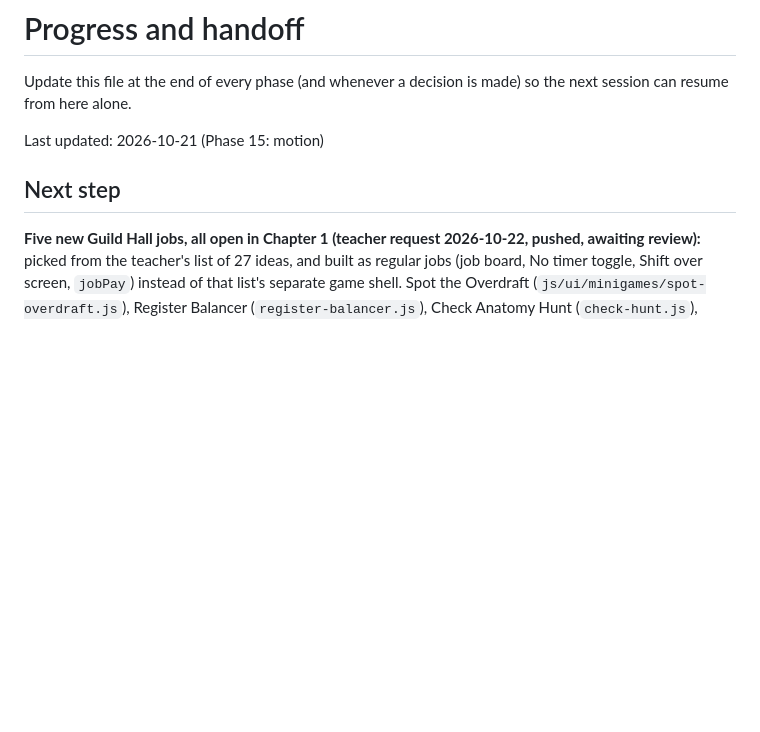
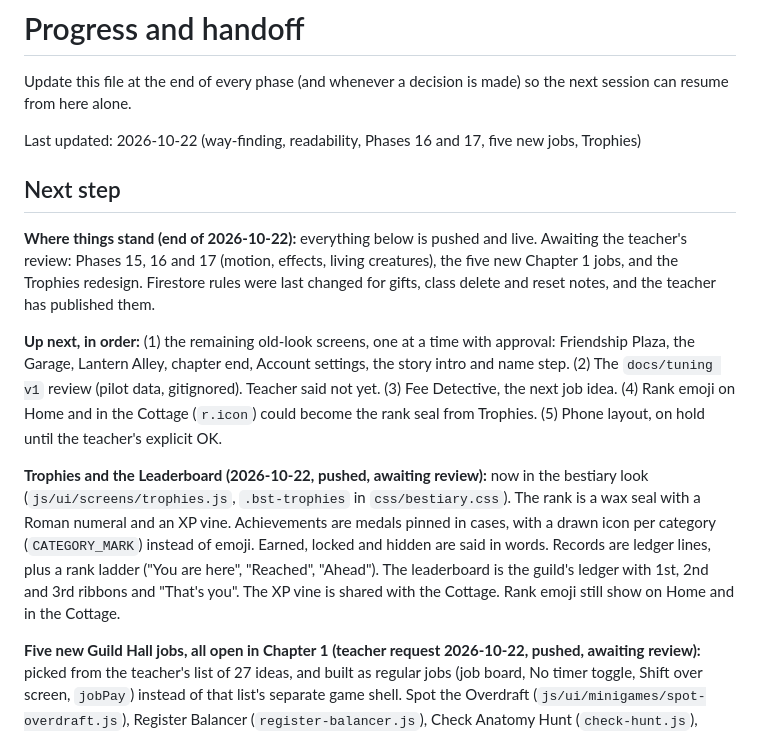
Before and after one commit to grannyconger/credit-creatures, a Markdown page: docs/PROGRESS.md, the part around the change. Drawn GitHub-style; blank space fills up the shorter version.

Commit message:
Progress: end-of-day status, Trophies redesign, what's next
Co-Authored-By: Claude Opus 5.5 <noreply@anthropic.com>

```diff
--- a/docs/PROGRESS.md
+++ b/docs/PROGRESS.md
@@ -2,9 +2,15 @@
 
 Update this file at the end of every phase (and whenever a decision is made) so the next session can resume from here alone.
 
-Last updated: 2026-10-21 (Phase 15: motion)
+Last updated: 2026-10-22 (way-finding, readability, Phases 16 and 17, five new jobs, Trophies)
 
 ## Next step
+
+**Where things stand (end of 2026-10-22):** everything below is pushed and live. Awaiting the teacher's review: Phases 15, 16 and 17 (motion, effects, living creatures), the five new Chapter 1 jobs, and the Trophies redesign. Firestore rules were last changed for gifts, class delete and reset notes, and the teacher has published them.
+
+**Up next, in order:** (1) the remaining old-look screens, one at a time with approval: Friendship Plaza, the Garage, Lantern Alley, chapter end, Account settings, the story intro and name step. (2) The `docs/tuning v1` review (pilot data, gitignored). Teacher said not yet. (3) Fee Detective, the next job idea. (4) Rank emoji on Home and in the Cottage (`r.icon`) could become the rank seal from Trophies. (5) Phone layout, on hold until the teacher's explicit OK.
+
+**Trophies and the Leaderboard (2026-10-22, pushed, awaiting review):** now in the bestiary look (`js/ui/screens/trophies.js`, `.bst-trophies` in `css/bestiary.css`). The rank is a wax seal with a Roman numeral and an XP vine. Achievements are medals pinned in cases, with a drawn icon per category (`CATEGORY_MARK`) instead of emoji. Earned, locked and hidden are said in words. Records are ledger lines, plus a rank ladder ("You are here", "Reached", "Ahead"). The leaderboard is the guild's ledger with 1st, 2nd and 3rd ribbons and "That's you". The XP vine is shared with the Cottage. Rank emoji still show on Home and in the Cottage.
 
 **Five new Guild Hall jobs, all open in Chapter 1 (teacher request 2026-10-22, pushed, awaiting review):** picked from the teacher's list of 27 ideas, and built as regular jobs (job board, No timer toggle, Shift over screen, `jobPay`) instead of that list's separate game shell. Spot the Overdraft (`js/ui/minigames/spot-overdraft.js`), Register Balancer (`register-balancer.js`), Check Anatomy Hunt (`check-hunt.js`), Count the Drawer (`count-drawer.js`), Unit Price Showdown (`unit-price.js`). Pure seeded round makers in `js/ui/minigames/gen.js`, the money keypad in `keypad.js`, bills and coins shared with Cashier Rush in `money-art.js`, content in `js/data/minigames.js`, numbers in `CONFIG.play.jobs`. Tests: `tests/jobs.test.js`. Next from the list: Fee Detective (idea 6).
 
```
Also changed, not shown: CLAUDE.md (+1 -0 lines).
